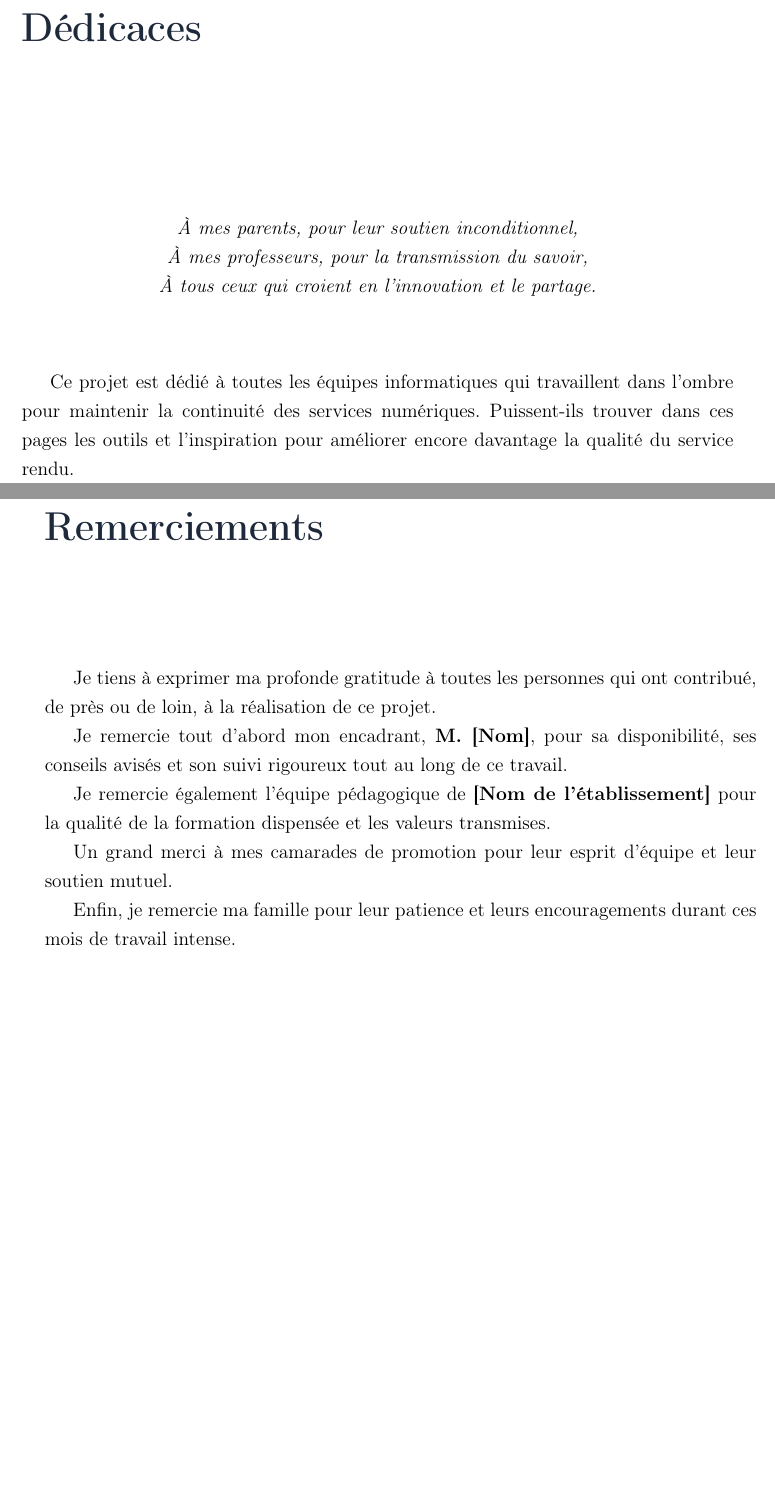
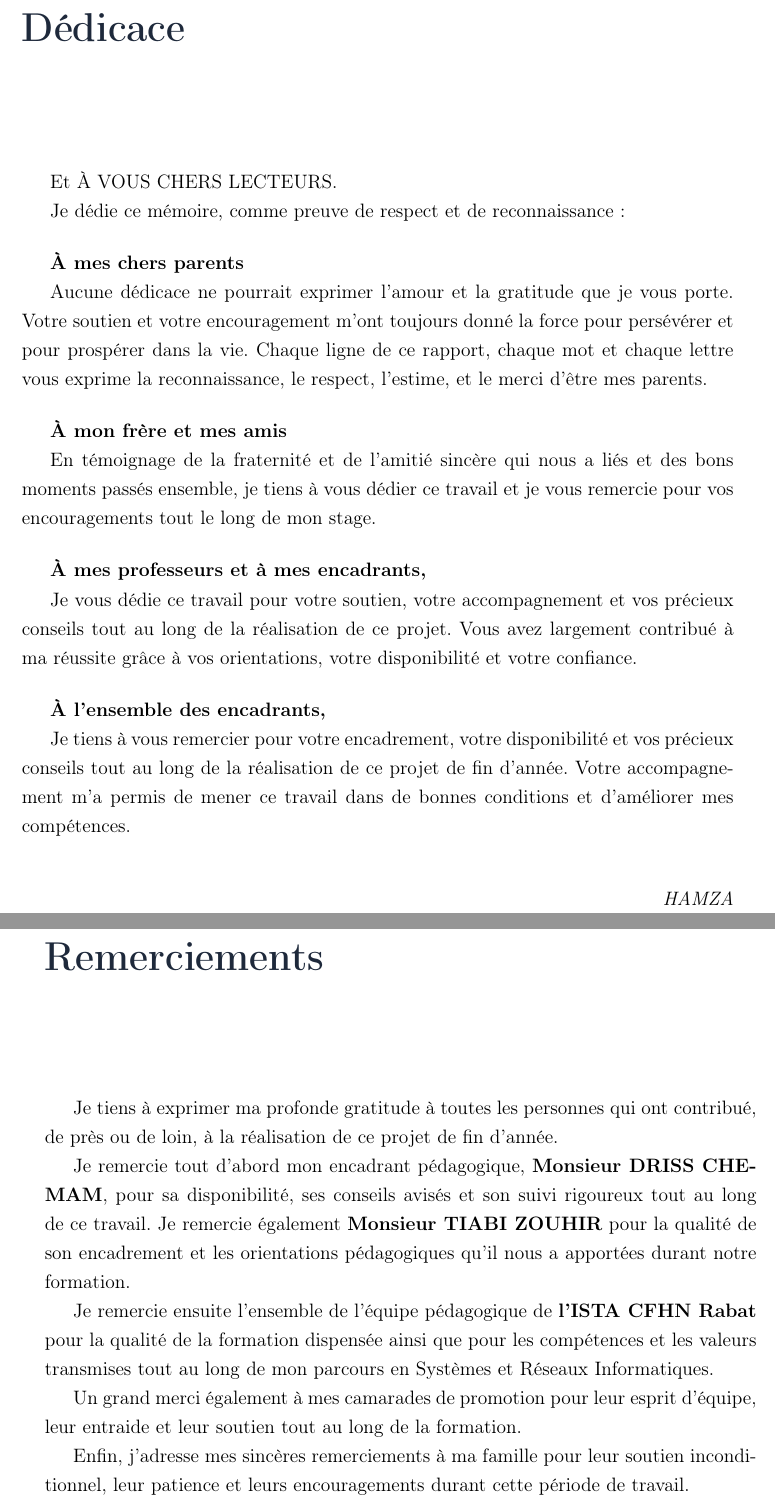
Before and after one commit to yassineaittaleb/gestion-des-problemes, a LaTeX document (latex/main.tex): two parts of pages 2 and 3 of 47, joined at a grey line, cut at the place of the change, the shorter picture padded with empty space. Compiled offline with pdfLaTeX.

Commit message:
Update Dédicace and Remerciements sections in LaTeX report

```diff
--- a/latex/main.tex
+++ b/latex/main.tex
@@ -121,20 +121,44 @@
 \end{titlepage}
 
 % ─── Dédicaces ─────────────────────────────────────────────
-\chapter*{Dédicaces}
-\addcontentsline{toc}{chapter}{Dédicaces}
-
-\vspace*{2cm}
-
-\begin{center}
-    \textit{À mes parents, pour leur soutien inconditionnel,\\
-    À mes professeurs, pour la transmission du savoir,\\
-    À tous ceux qui croient en l'innovation et le partage.}
-\end{center}
-
-\vspace{1cm}
-
-Ce projet est dédié à toutes les équipes informatiques qui travaillent dans l'ombre pour maintenir la continuité des services numériques. Puissent-ils trouver dans ces pages les outils et l'inspiration pour améliorer encore davantage la qualité du service rendu.
+\chapter*{Dédicace}
+\addcontentsline{toc}{chapter}{Dédicace}
+
+\vspace*{1cm}
+
+Et À VOUS CHERS LECTEURS.
+
+Je dédie ce mémoire, comme preuve de respect et de reconnaissance :
+
+\vspace{0.5cm}
+
+\textbf{À mes chers parents}
+
+Aucune dédicace ne pourrait exprimer l'amour et la gratitude que je vous porte. Votre soutien et votre encouragement m'ont toujours donné la force pour persévérer et pour prospérer dans la vie. Chaque ligne de ce rapport, chaque mot et chaque lettre vous exprime la reconnaissance, le respect, l'estime, et le merci d'être mes parents.
+
+\vspace{0.5cm}
+
+\textbf{À mon frère et mes amis}
+
+En témoignage de la fraternité et de l'amitié sincère qui nous a liés et des bons moments passés ensemble, je tiens à vous dédier ce travail et je vous remercie pour vos encouragements tout le long de mon stage.
+
+\vspace{0.5cm}
+
+\textbf{À mes professeurs et à mes encadrants,}
+
+Je vous dédie ce travail pour votre soutien, votre accompagnement et vos précieux conseils tout au long de la réalisation de ce projet. Vous avez largement contribué à ma réussite grâce à vos orientations, votre disponibilité et votre confiance.
+
+\vspace{0.5cm}
+
+\textbf{À l'ensemble des encadrants,}
+
+Je tiens à vous remercier pour votre encadrement, votre disponibilité et vos précieux conseils tout au long de la réalisation de ce projet de fin d'année. Votre accompagnement m'a permis de mener ce travail dans de bonnes conditions et d'améliorer mes compétences.
+
+\vspace{0.5cm}
+
+\begin{flushright}
+\textit{HAMZA}
+\end{flushright}
 
 % ─── Remerciements ─────────────────────────────────────────
 \chapter*{Remerciements}
@@ -142,15 +166,15 @@ Ce projet est dédié à toutes les équipes informatiques qui travaillent dans
 
 \vspace*{1cm}
 
-Je tiens à exprimer ma profonde gratitude à toutes les personnes qui ont contribué, de près ou de loin, à la réalisation de ce projet.
-
-Je remercie tout d'abord mon encadrant, \textbf{M. [Nom]}, pour sa disponibilité, ses conseils avisés et son suivi rigoureux tout au long de ce travail.
-
-Je remercie également l'équipe pédagogique de \textbf{[Nom de l'établissement]} pour la qualité de la formation dispensée et les valeurs transmises.
-
-Un grand merci à mes camarades de promotion pour leur esprit d'équipe et leur soutien mutuel.
-
-Enfin, je remercie ma famille pour leur patience et leurs encouragements durant ces mois de travail intense.
+Je tiens à exprimer ma profonde gratitude à toutes les personnes qui ont contribué, de près ou de loin, à la réalisation de ce projet de fin d'année.
+
+Je remercie tout d'abord mon encadrant pédagogique, \textbf{Monsieur DRISS CHEMAM}, pour sa disponibilité, ses conseils avisés et son suivi rigoureux tout au long de ce travail. Je remercie également \textbf{Monsieur TIABI ZOUHIR} pour la qualité de son encadrement et les orientations pédagogiques qu'il nous a apportées durant notre formation.
+
+Je remercie ensuite l'ensemble de l'équipe pédagogique de \textbf{l'ISTA CFHN Rabat} pour la qualité de la formation dispensée ainsi que pour les compétences et les valeurs transmises tout au long de mon parcours en Systèmes et Réseaux Informatiques.
+
+Un grand merci également à mes camarades de promotion pour leur esprit d'équipe, leur entraide et leur soutien tout au long de la formation.
+
+Enfin, j'adresse mes sincères remerciements à ma famille pour leur soutien inconditionnel, leur patience et leurs encouragements durant cette période de travail.
 
 % ─── Résumé ────────────────────────────────────────────────
 \chapter*{Résumé}
```
